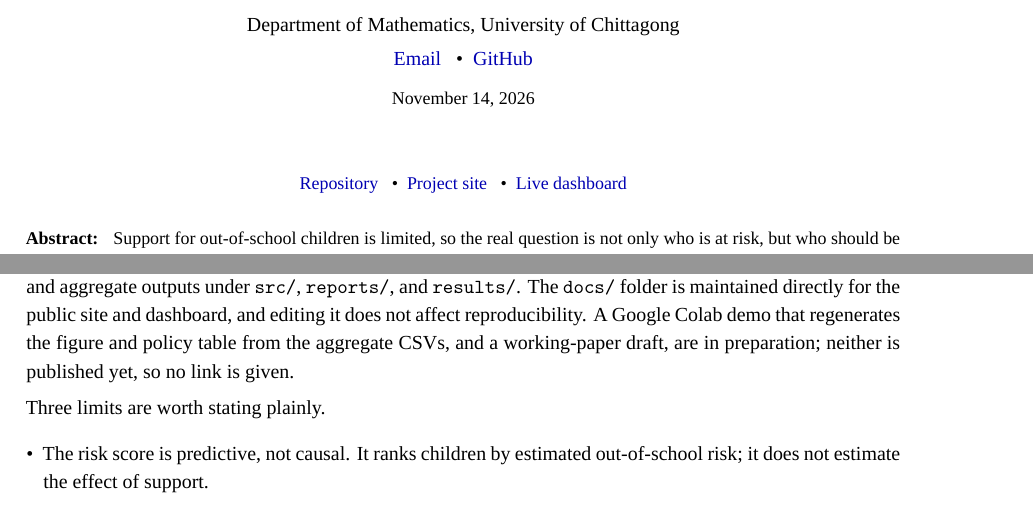
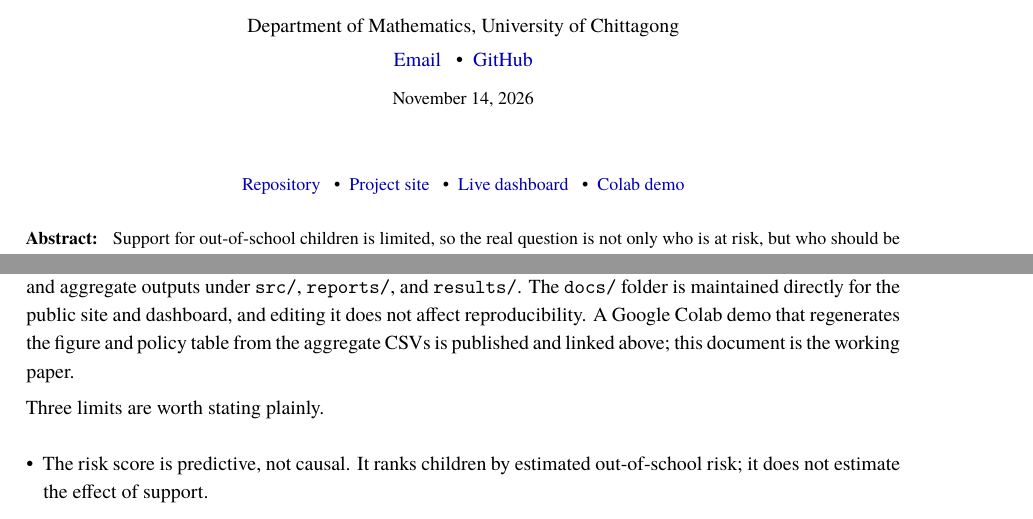
Before and after one commit to rafi-math/edu-support-optimization-bd, a LaTeX document (docs/children_project.tex): two parts of pages 1 and 5 of 6 before the commit and two parts of pages 1 and 5 of 5 after it, joined at a grey line, cut so that both start at the same text. Compiled offline with XeLaTeX; a missing font is replaced by an installed copy or a similar font.

Commit message:
Align manuscript with live site and use TeX Gyre Termes for CI

```diff
--- a/docs/children_project.tex
+++ b/docs/children_project.tex
@@ -2,7 +2,7 @@
 
 \usepackage{float}
 \usepackage{fontspec}
-\setmainfont{Times New Roman}
+\setmainfont{TeX Gyre Termes}
 
 \usepackage{xcolor}
 \definecolor{eqteal}{RGB}{14,124,107}
@@ -95,6 +95,8 @@ Department of Mathematics, University of Chittagong\\[3pt]
 \href{https://rafi-math.github.io/edu-support-optimization-bd/}{Project site}
 \enspace\textbullet\enspace
 \href{https://rafi-math.github.io/edu-support-optimization-bd/equireach.html}{Live dashboard}
+\enspace\textbullet\enspace
+\href{https://colab.research.google.com/github/rafi-math/edu-support-optimization-bd/blob/main/docs/phase3_reproduce_demo.ipynb}{Colab demo}
 \end{center}
 
 \vspace{4pt}
@@ -310,7 +312,7 @@ A real run needs, per child: \texttt{client\_id}, \texttt{priority\_score}, \tex
 % ── 6. Reproducibility, privacy, limits ───────────────────────
 \section{Reproducibility, Privacy and Limits}
 
-The repository publishes aggregate tables, aggregate curves, figures, code, and documentation only. Raw \texttt{.sav} files and derived child-level CSVs are kept local and never committed; the \texttt{.gitignore} enforces this, and the public tree contains no path under \texttt{data/} and no \texttt{.sav} file. The science rebuilds from the committed scripts and aggregate outputs under \texttt{src/}, \texttt{reports/}, and \texttt{results/}. The \texttt{docs/} folder is maintained directly for the public site and dashboard, and editing it does not affect reproducibility. A Google Colab demo that regenerates the figure and policy table from the aggregate CSVs, and a working-paper draft, are in preparation; neither is published yet, so no link is given.
+The repository publishes aggregate tables, aggregate curves, figures, code, and documentation only. Raw \texttt{.sav} files and derived child-level CSVs are kept local and never committed; the \texttt{.gitignore} enforces this, and the public tree contains no path under \texttt{data/} and no \texttt{.sav} file. The science rebuilds from the committed scripts and aggregate outputs under \texttt{src/}, \texttt{reports/}, and \texttt{results/}. The \texttt{docs/} folder is maintained directly for the public site and dashboard, and editing it does not affect reproducibility. A Google Colab demo that regenerates the figure and policy table from the aggregate CSVs is published and linked above; this document is the working paper.
 
 Three limits are worth stating plainly.
 
```
